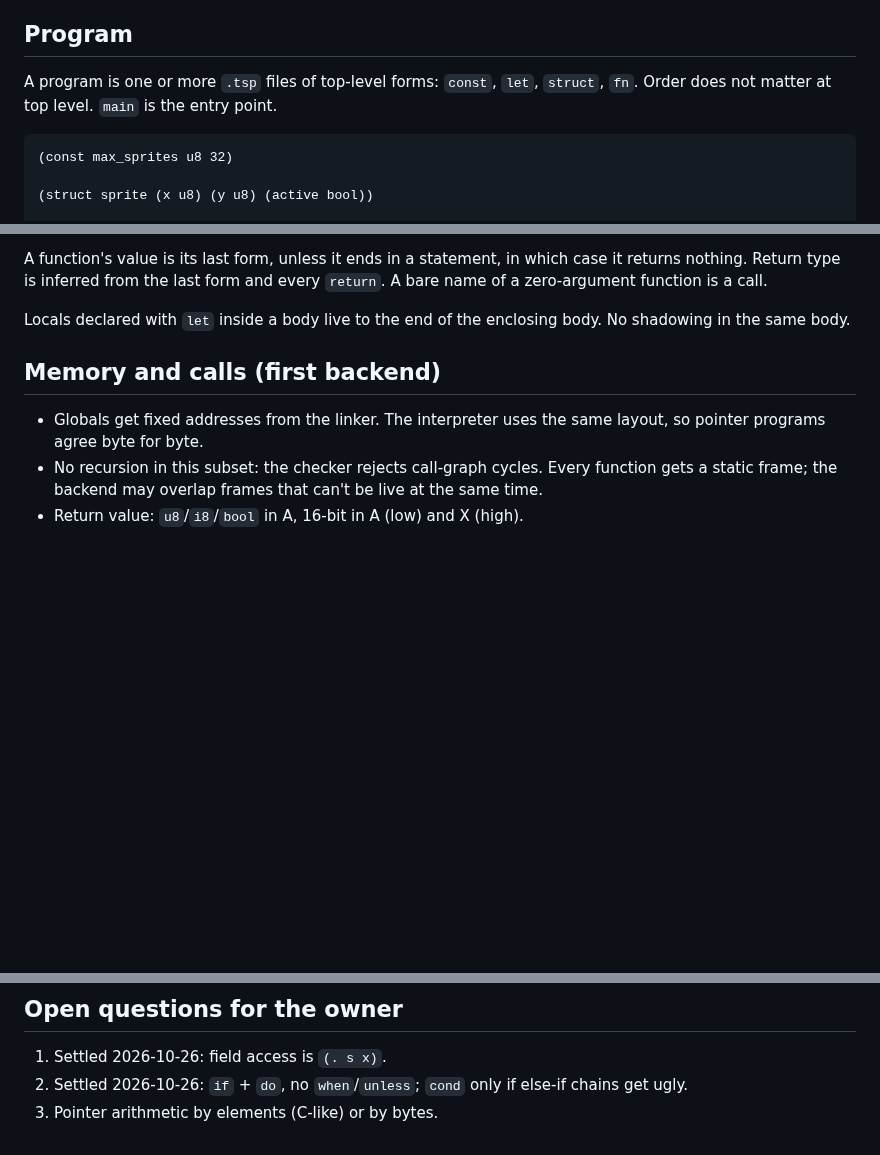
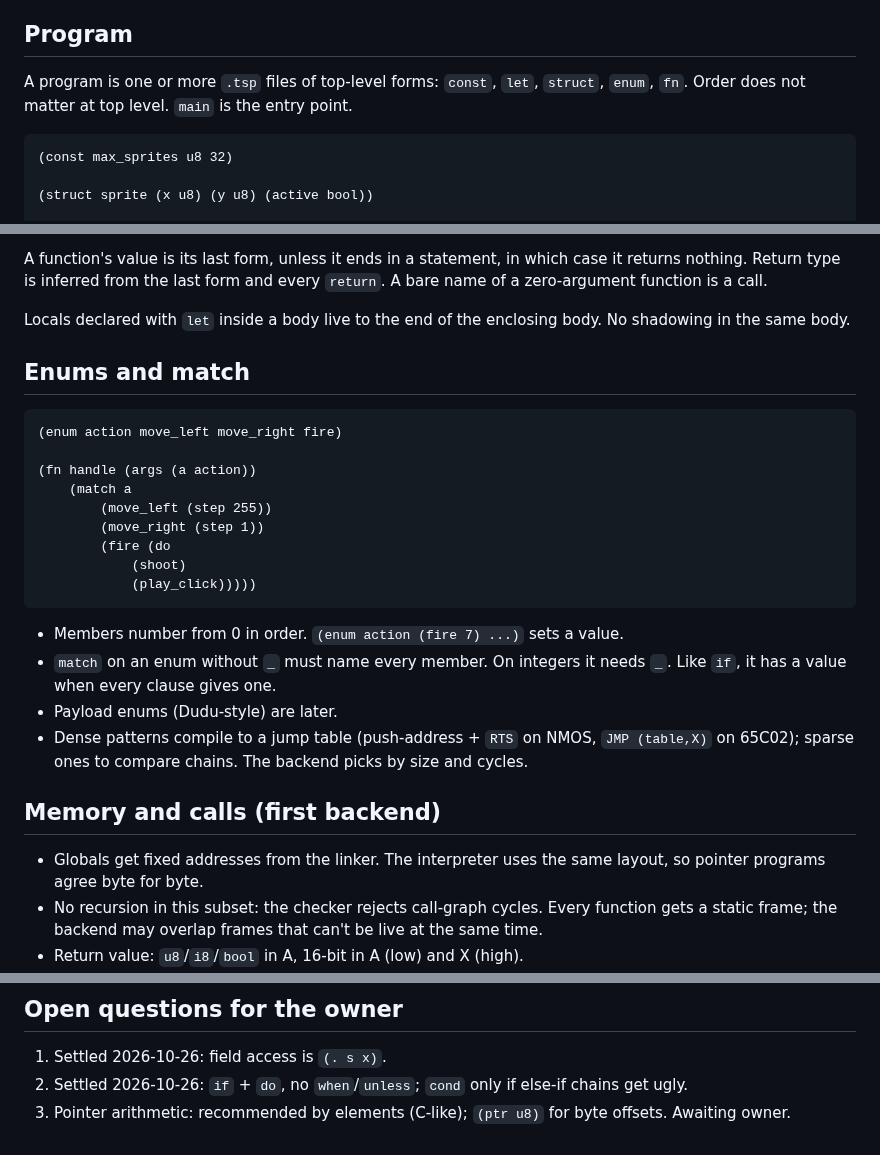
Before and after one commit to wegfawefgawefg/tisple, a Markdown page: docs/language.md, 3 parts joined by grey strips. Rendered like a GitHub page; blank space fills up the shorter version.

Commit message:
Add enum and match to the first subset
Co-Authored-By: Claude Opus 5.5 <noreply@anthropic.com>

````diff
--- a/docs/language.md
+++ b/docs/language.md
@@ -7,7 +7,7 @@ against. Grow it when real programs need more.
 ## Program
 
 A program is one or more `.tsp` files of top-level forms: `const`, `let`,
-`struct`, `fn`. Order does not matter at top level. `main` is the entry point.
+`struct`, `enum`, `fn`. Order does not matter at top level. `main` is the entry point.
 
 ```scheme
 (const max_sprites u8 32)
@@ -81,6 +83,28 @@ case it returns nothing. Return type is inferred from the last form and every
 
 Locals declared with `let` inside a body live to the end of the enclosing body.
 No shadowing in the same body.
+
+## Enums and match
+
+```scheme
+(enum action move_left move_right fire)
+
+(fn handle (args (a action))
+    (match a
+        (move_left (step 255))
+        (move_right (step 1))
+        (fire (do
+            (shoot)
+            (play_click)))))
+```
+
+- Members number from 0 in order. `(enum action (fire 7) ...)` sets a value.
+- `match` on an enum without `_` must name every member. On integers it needs
+  `_`. Like `if`, it has a value when every clause gives one.
+- Payload enums (Dudu-style) are later.
+- Dense patterns compile to a jump table (push-address + `RTS` on NMOS,
+  `JMP (table,X)` on 65C02); sparse ones to compare chains. The backend picks
+  by size and cycles.
 
 ## Memory and calls (first backend)
 
@@ -103,4 +127,4 @@ macros, modules, `/` and `%`. All planned; none needed to prove the backend.
 
 1. Settled 2026-10-26: field access is `(. s x)`.
 2. Settled 2026-10-26: `if` + `do`, no `when`/`unless`; `cond` only if else-if chains get ugly.
-3. Pointer arithmetic by elements (C-like) or by bytes.
+3. Pointer arithmetic: recommended by elements (C-like); `(ptr u8)` for byte offsets. Awaiting owner.
````
Also changed, not shown: other parts of docs/language.md (+2 -0 lines).
